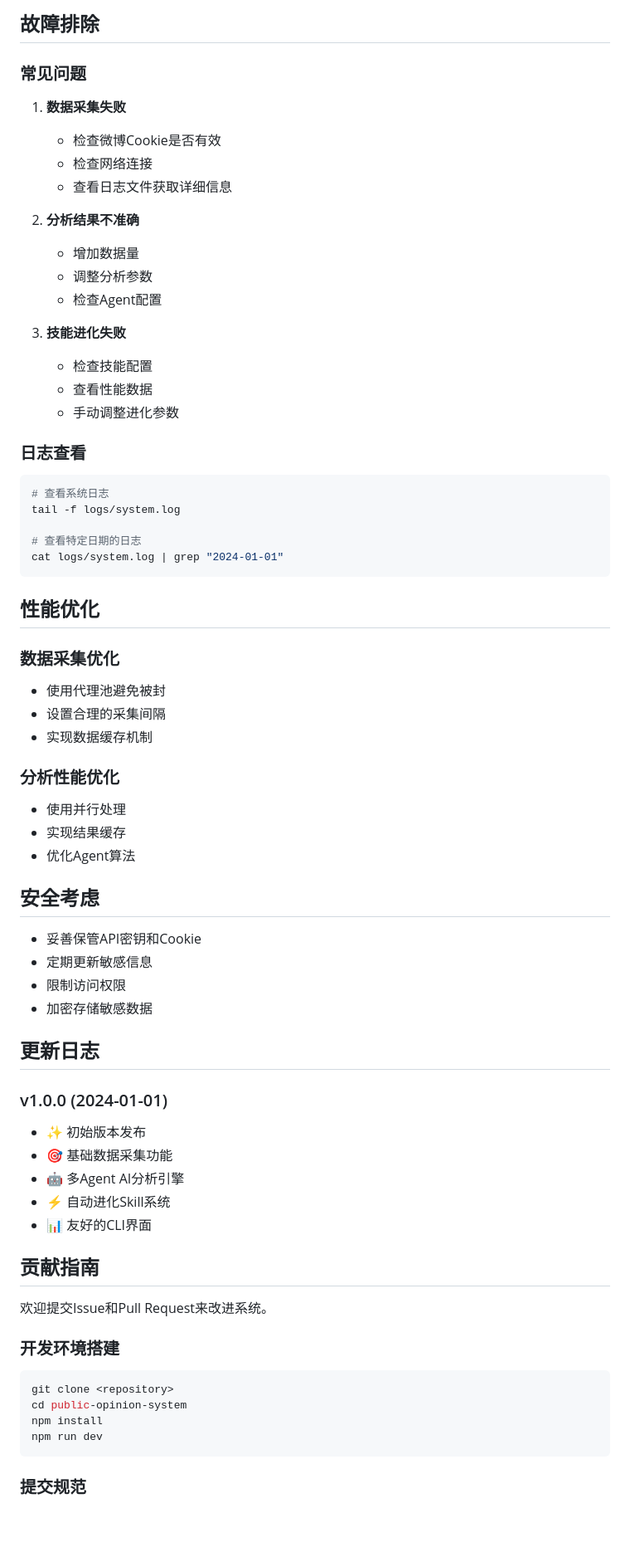
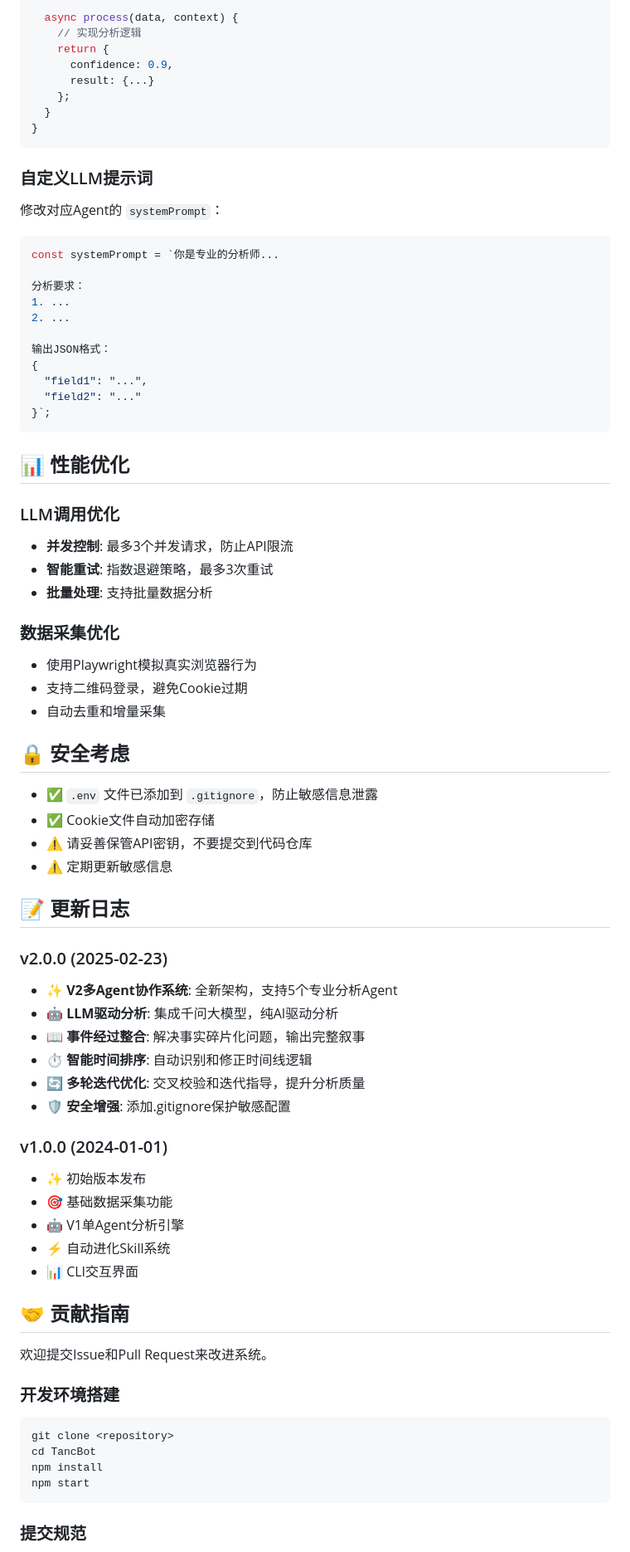
Before and after one commit to zzujay/TancBot, a Markdown page: README.md, the part around one of its changes. Shown at 83% size. GitHub-like rendering; blank space fills up the shorter version.

Commit message:
docs: 更新README.md文档，添加V2多Agent系统说明
- 更新项目名称为TancBot
- 添加V2多Agent协作架构详细说明
- 添加LLM驱动分析特性介绍
- 更新快速开始指南
- 添加系统架构图
- 更新配置说明（千问LLM）
- 添加更新日志v2.0.0

````diff
--- a/README.md
+++ b/README.md
@@ -188,70 +217,78 @@ CACHE_TTL=3600
 
-## 故障排除
-
-### 常见问题
-
-1. **数据采集失败**
-   - 检查微博Cookie是否有效
-   - 检查网络连接
-   - 查看日志文件获取详细信息
-
-2. **分析结果不准确**
-   - 增加数据量
-   - 调整分析参数
-   - 检查Agent配置
-
-3. **技能进化失败**
-   - 检查技能配置
-   - 查看性能数据
-   - 手动调整进化参数
-
-### 日志查看
-```bash
-# 查看系统日志
-tail -f logs/system.log
-
-# 查看特定日期的日志
-cat logs/system.log | grep "2024-01-01"
+  async process(data, context) {
+    // 实现分析逻辑
+    return {
+      confidence: 0.9,
+      result: {...}
+    };
+  }
+}
 ```
 
-## 性能优化
+### 自定义LLM提示词
+
+修改对应Agent的 `systemPrompt`：
+
+```javascript
+const systemPrompt = `你是专业的分析师...
+
+分析要求：
+1. ...
+2. ...
+
+输出JSON格式：
+{
+  "field1": "...",
+  "field2": "..."
+}`;
+```
+
+## 📊 性能优化
+
+### LLM调用优化
+- **并发控制**: 最多3个并发请求，防止API限流
+- **智能重试**: 指数退避策略，最多3次重试
+- **批量处理**: 支持批量数据分析
 
 ### 数据采集优化
-- 使用代理池避免被封
-- 设置合理的采集间隔
-- 实现数据缓存机制
+- 使用Playwright模拟真实浏览器行为
+- 支持二维码登录，避免Cookie过期
+- 自动去重和增量采集
 
-### 分析性能优化
-- 使用并行处理
-- 实现结果缓存
-- 优化Agent算法
+## 🔒 安全考虑
 
-## 安全考虑
+- ✅ `.env` 文件已添加到 `.gitignore`，防止敏感信息泄露
+- ✅ Cookie文件自动加密存储
+- ⚠️ 请妥善保管API密钥，不要提交到代码仓库
+- ⚠️ 定期更新敏感信息
 
-- 妥善保管API密钥和Cookie
-- 定期更新敏感信息
-- 限制访问权限
-- 加密存储敏感数据
+## 📝 更新日志
 
-## 更新日志
+### v2.0.0 (2025-02-23)
+- ✨ **V2多Agent协作系统**: 全新架构，支持5个专业分析Agent
+- 🤖 **LLM驱动分析**: 集成千问大模型，纯AI驱动分析
+- 📖 **事件经过整合**: 解决事实碎片化问题，输出完整叙事
+- ⏱️ **智能时间排序**: 自动识别和修正时间线逻辑
+- 🔄 **多轮迭代优化**: 交叉校验和迭代指导，提升分析质量
+- 🛡️ **安全增强**: 添加.gitignore保护敏感配置
 
 ### v1.0.0 (2024-01-01)
 - ✨ 初始版本发布
 - 🎯 基础数据采集功能
-- 🤖 多Agent AI分析引擎
+- 🤖 V1单Agent分析引擎
 - ⚡ 自动进化Skill系统
-- 📊 友好的CLI界面
+- 📊 CLI交互界面
 
-## 贡献指南
+## 🤝 贡献指南
 
 欢迎提交Issue和Pull Request来改进系统。
 
 ### 开发环境搭建
 ```bash
 git clone <repository>
-cd public-opinion-system
+cd TancBot
 npm install
-npm run dev
+npm start
 ```
 
 ### 提交规范
````
Also changed, not shown: other parts of README.md (+147 -118 lines).
